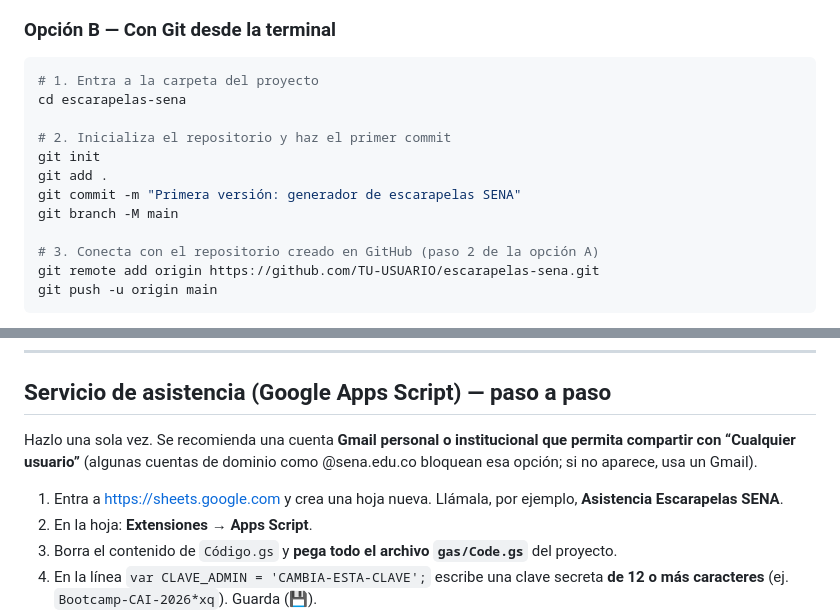
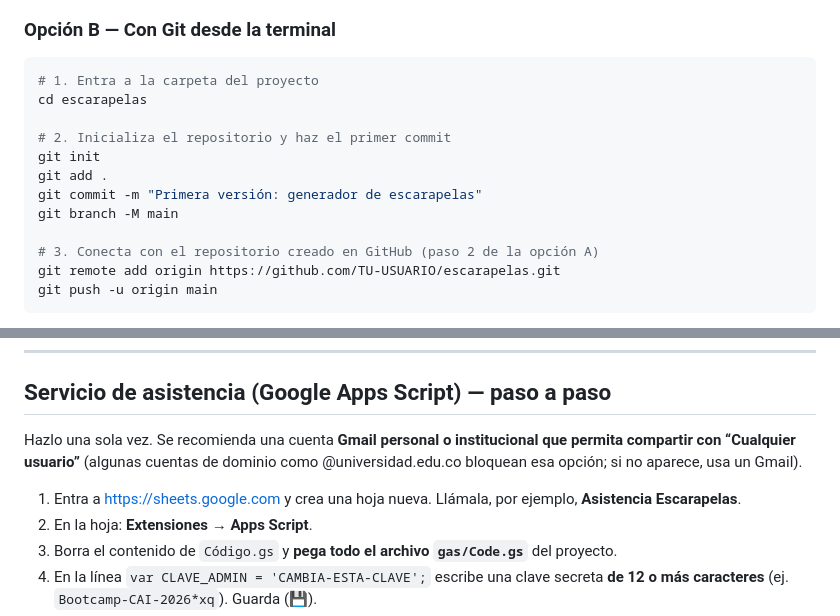
Before and after one commit to perxeux0/Escarapelas, a Markdown page: README.md, 2 parts joined by grey strips. GitHub-like rendering.

````diff
--- a/README.md
+++ b/README.md
@@ -90,16 +90,16 @@ Las escarapelas no requieren servidor. El **registro de asistencia** sí necesit
 
 ```bash
 # 1. Entra a la carpeta del proyecto
-cd escarapelas-sena
+cd escarapelas
 
 # 2. Inicializa el repositorio y haz el primer commit
 git init
 git add .
-git commit -m "Primera versión: generador de escarapelas SENA"
+git commit -m "Primera versión: generador de escarapelas"
 git branch -M main
 
 # 3. Conecta con el repositorio creado en GitHub (paso 2 de la opción A)
-git remote add origin https://github.com/TU-USUARIO/escarapelas-sena.git
+git remote add origin https://github.com/TU-USUARIO/escarapelas.git
 git push -u origin main
 ```
 
@@ -116,9 +116,9 @@ GitHub Pages se actualiza solo en 1–2 minutos. Si no ves el cambio, recarga co
 
 ## Servicio de asistencia (Google Apps Script) — paso a paso
 
-Hazlo una sola vez. Se recomienda una cuenta **Gmail personal o institucional que permita compartir con “Cualquier usuario”** (algunas cuentas de dominio como @sena.edu.co bloquean esa opción; si no aparece, usa un Gmail).
+Hazlo una sola vez. Se recomienda una cuenta **Gmail personal o institucional que permita compartir con “Cualquier usuario”** (algunas cuentas de dominio como @universidad.edu.co bloquean esa opción; si no aparece, usa un Gmail).
 
-1. Entra a <https://sheets.google.com> y crea una hoja nueva. Llámala, por ejemplo, **Asistencia Escarapelas SENA**.
+1. Entra a <https://sheets.google.com> y crea una hoja nueva. Llámala, por ejemplo, **Asistencia Escarapelas**.
 2. En la hoja: **Extensiones → Apps Script**.
 3. Borra el contenido de `Código.gs` y **pega todo el archivo `gas/Code.gs`** del proyecto.
 4. En la línea `var CLAVE_ADMIN = 'CAMBIA-ESTA-CLAVE';` escribe una clave secreta **de 12 o más caracteres** (ej. `Bootcamp-CAI-2026*xq`). Guarda (💾).
````
